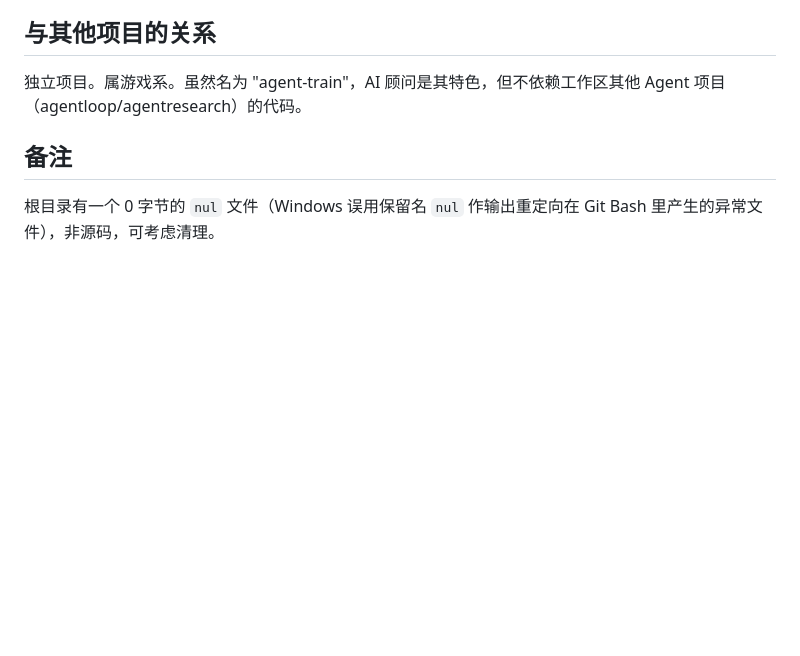
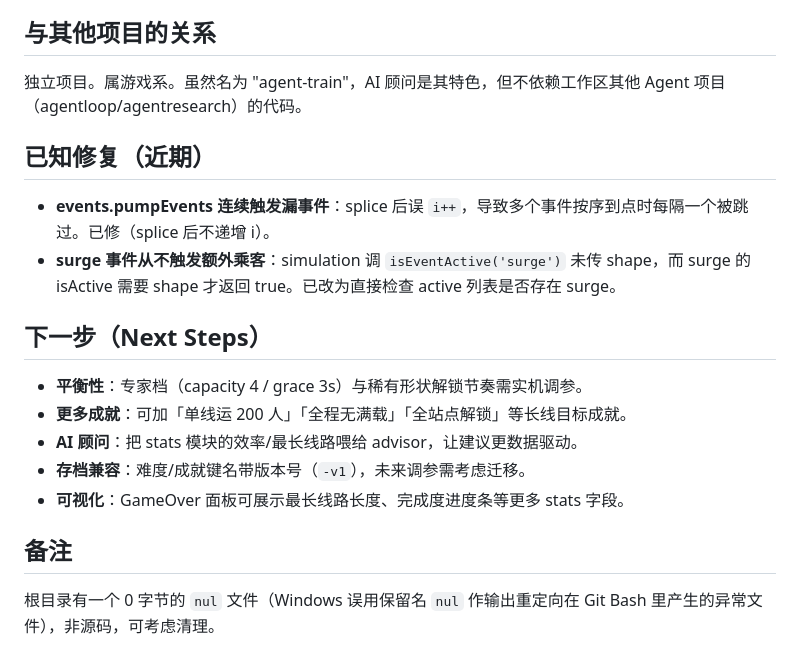
Before and after one commit to V-T-V/agenttrain, a Markdown page: AGENTS.md, the part around one of its changes. Rendered like a GitHub page; blank space fills up the shorter version.

```diff
--- a/AGENTS.md
+++ b/AGENTS.md
@@ -68,6 +85,19 @@ npm run type-check / lint / format
 
 独立项目。属游戏系。虽然名为 "agent-train"，AI 顾问是其特色，但不依赖工作区其他 Agent 项目（agentloop/agentresearch）的代码。
 
+## 已知修复（近期）
+
+- **events.pumpEvents 连续触发漏事件**：splice 后误 `i++`，导致多个事件按序到点时每隔一个被跳过。已修（splice 后不递增 i）。
+- **surge 事件从不触发额外乘客**：simulation 调 `isEventActive('surge')` 未传 shape，而 surge 的 isActive 需要 shape 才返回 true。已改为直接检查 active 列表是否存在 surge。
+
+## 下一步（Next Steps）
+
+- **平衡性**：专家档（capacity 4 / grace 3s）与稀有形状解锁节奏需实机调参。
+- **更多成就**：可加「单线运 200 人」「全程无满载」「全站点解锁」等长线目标成就。
+- **AI 顾问**：把 stats 模块的效率/最长线路喂给 advisor，让建议更数据驱动。
+- **存档兼容**：难度/成就键名带版本号（`-v1`），未来调参需考虑迁移。
+- **可视化**：GameOver 面板可展示最长线路长度、完成度进度条等更多 stats 字段。
+
 ## 备注
 
 根目录有一个 0 字节的 `nul` 文件（Windows 误用保留名 `nul` 作输出重定向在 Git Bash 里产生的异常文件），非源码，可考虑清理。
```
Also changed, not shown: other parts of AGENTS.md (+22 -5 lines).
